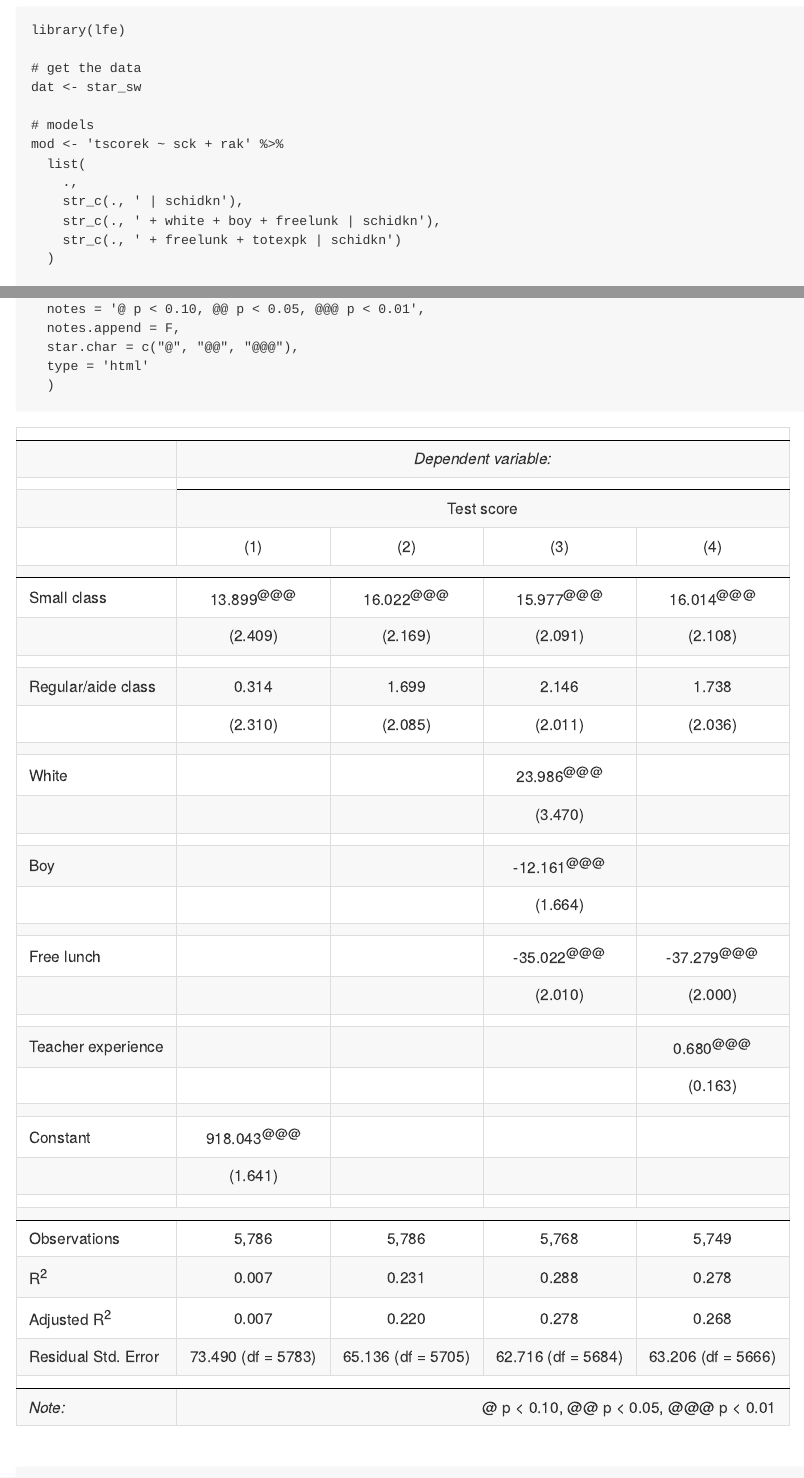
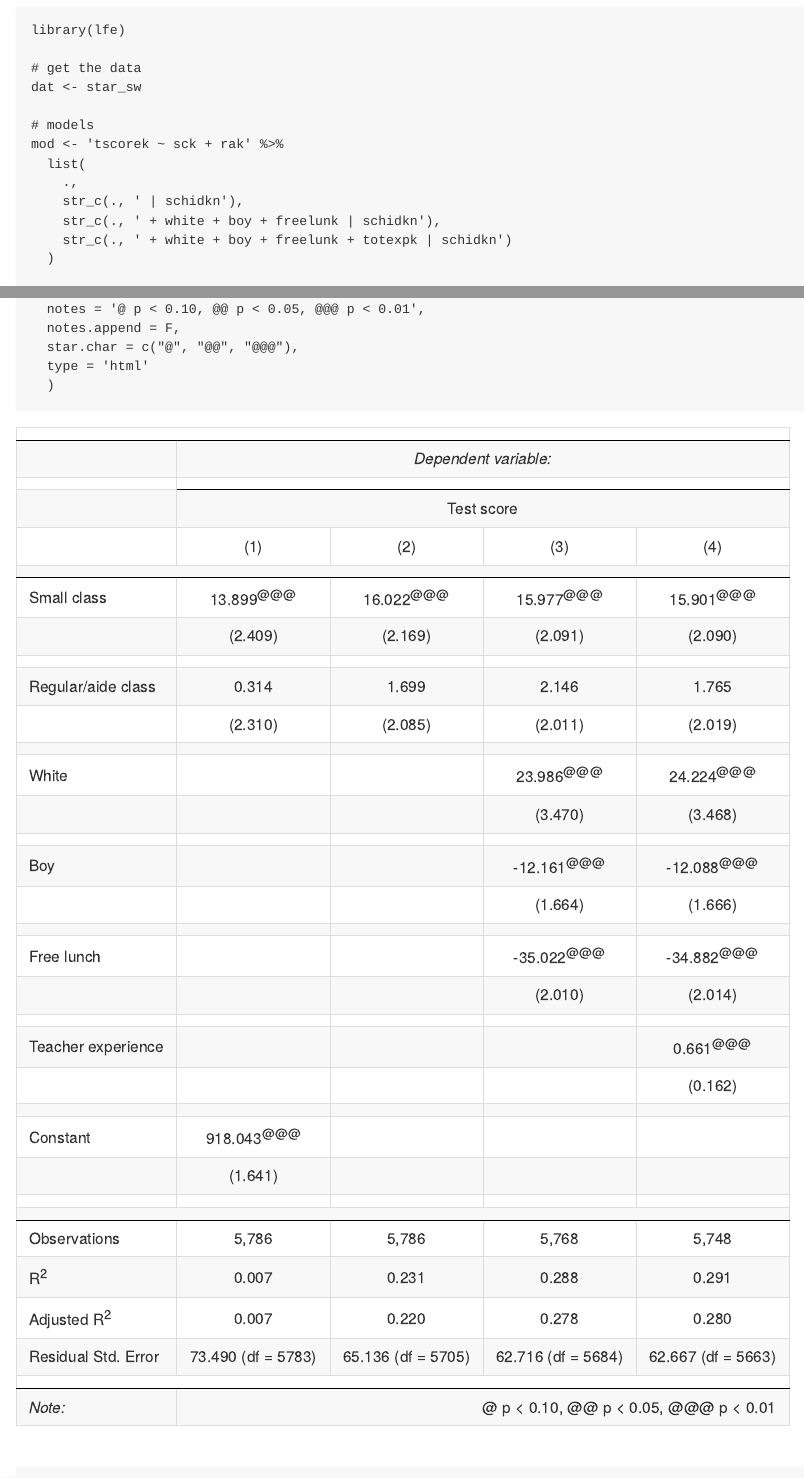
Before and after one commit to johnson-shuffle/mixtape-code, an R Markdown document (ch05/README.Rmd): the page in a window 1100 px wide, from 3300 px down, and a second part further down, joined at a grey line. The pictures show the output file ch05/README.md that the author committed with the source, drawn offline in the style of GitHub.

Commit message:
fix STAR regressions

```diff
--- a/ch05/README.Rmd
+++ b/ch05/README.Rmd
@@ -152,7 +152,7 @@ mod <- 'tscorek ~ sck + rak' %>%
     .,
     str_c(., ' | schidkn'),
     str_c(., ' + white + boy + freelunk | schidkn'),
-    str_c(., ' + freelunk + totexpk | schidkn')
+    str_c(., ' + white + boy + freelunk + totexpk | schidkn')
   )
 
 # regressions
```
Also changed, not shown: ch05/README.md.
